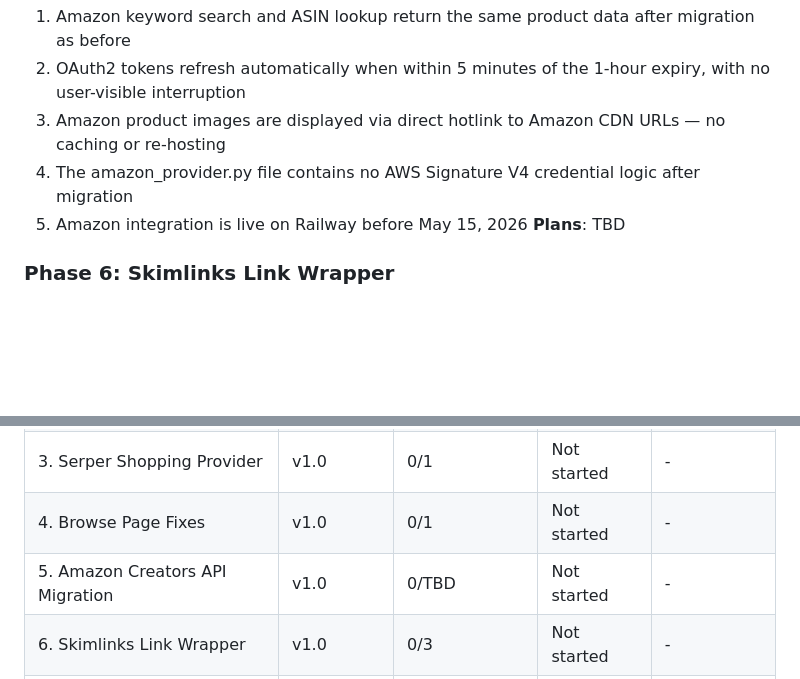
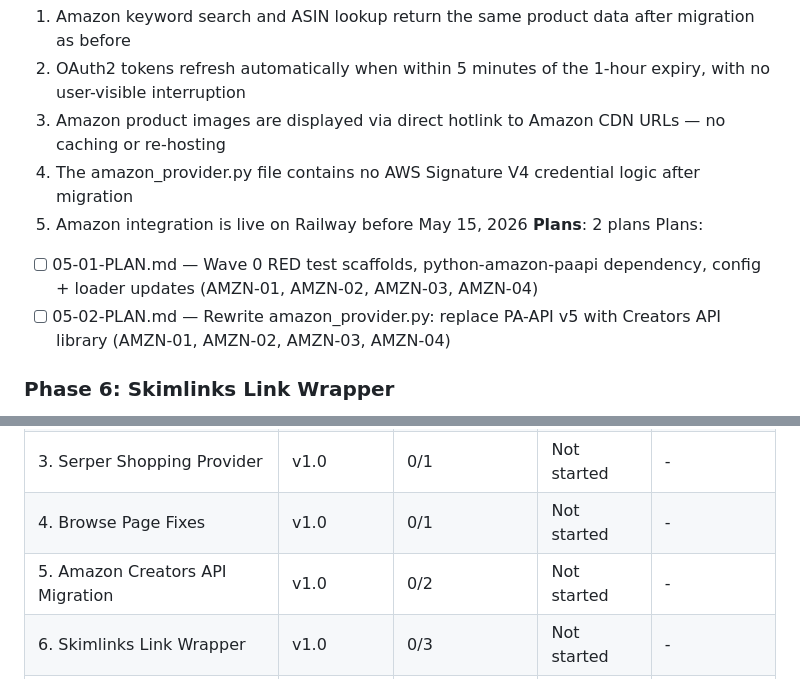
Before and after one commit to Bighabz/ReviewGuide-SourceCode, a Markdown page: .planning/ROADMAP.md, 2 parts joined by grey strips. GitHub-like rendering; folded sections open; blank space fills up the shorter version.

Commit message:
docs(05): create phase plan for Amazon Creators API migration
Two plans covering AMZN-01 through AMZN-04:
- Plan 01 (Wave 1): RED test scaffolds, python-amazon-paapi dependency, config + loader updates
- Plan 02 (Wave 2): Rewrite amazon_provider.py from PA-API v5 to Creators API library

Co-Authored-By: Claude Opus 4.6 (1M context) <noreply@anthropic.com>

```diff
--- a/.planning/ROADMAP.md
+++ b/.planning/ROADMAP.md
@@ -100,7 +100,10 @@ Plans:
   3. Amazon product images are displayed via direct hotlink to Amazon CDN URLs — no caching or re-hosting
   4. The amazon_provider.py file contains no AWS Signature V4 credential logic after migration
   5. Amazon integration is live on Railway before May 15, 2026
-**Plans**: TBD
+**Plans**: 2 plans
+Plans:
+- [ ] 05-01-PLAN.md — Wave 0 RED test scaffolds, python-amazon-paapi dependency, config + loader updates (AMZN-01, AMZN-02, AMZN-03, AMZN-04)
+- [ ] 05-02-PLAN.md — Rewrite amazon_provider.py: replace PA-API v5 with Creators API library (AMZN-01, AMZN-02, AMZN-03, AMZN-04)
 
 ### Phase 6: Skimlinks Link Wrapper
 **Goal**: Product URLs from Serper Shopping and other non-Amazon, non-eBay sources are monetized via Skimlinks affiliate tracking
@@ -299,7 +302,7 @@ v2.0 phases execute sequentially: 12 -> 13 -> 14 -> 15 -> 16. Phase 12 is a hard
 | 2. Fix Review Source Links | 1/1 | Complete   | 2026-03-25 | - |
 | 3. Serper Shopping Provider | v1.0 | 0/1 | Not started | - |
 | 4. Browse Page Fixes | v1.0 | 0/1 | Not started | - |
-| 5. Amazon Creators API Migration | v1.0 | 0/TBD | Not started | - |
+| 5. Amazon Creators API Migration | v1.0 | 0/2 | Not started | - |
 | 6. Skimlinks Link Wrapper | v1.0 | 0/3 | Not started | - |
 | 7. Skimlinks Middleware + Editor's Picks | v1.0 | 0/3 | Not started | - |
 | 8. Clarifier Suggestion Chips | v1.0 | 0/3 | Not started | - |
```
Also changed, not shown: 2 other files.
